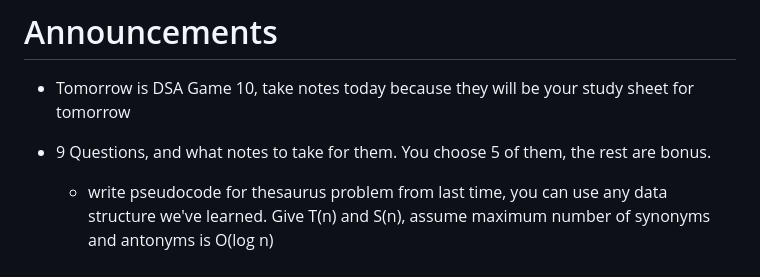
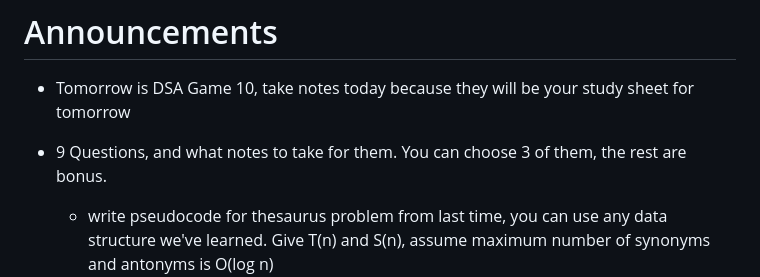
Before and after one commit to TheEvergreenStateCollege/upper-division-cs-24-25, a Markdown page: dsa-24au/week-10/2024-12-09.md, the part around the change. Drawn GitHub-style.

```diff
--- a/dsa-24au/week-10/2024-12-09.md
+++ b/dsa-24au/week-10/2024-12-09.md
@@ -9,7 +9,7 @@
 
 # Announcements
 * Tomorrow is DSA Game 10, take notes today because they will be your study sheet for tomorrow
-* 9 Questions, and what notes to take for them. You choose 5 of them, the rest are bonus.
+* 9 Questions, and what notes to take for them. You can choose 3 of them, the rest are bonus.
   * write pseudocode for thesaurus problem from last time, you can use any data structure we've learned. Give T(n) and S(n), assume maximum number of synonyms and antonyms is O(log n)
     * insert new term with synonyms and antonyms
     * getSynonyms for a term
```
